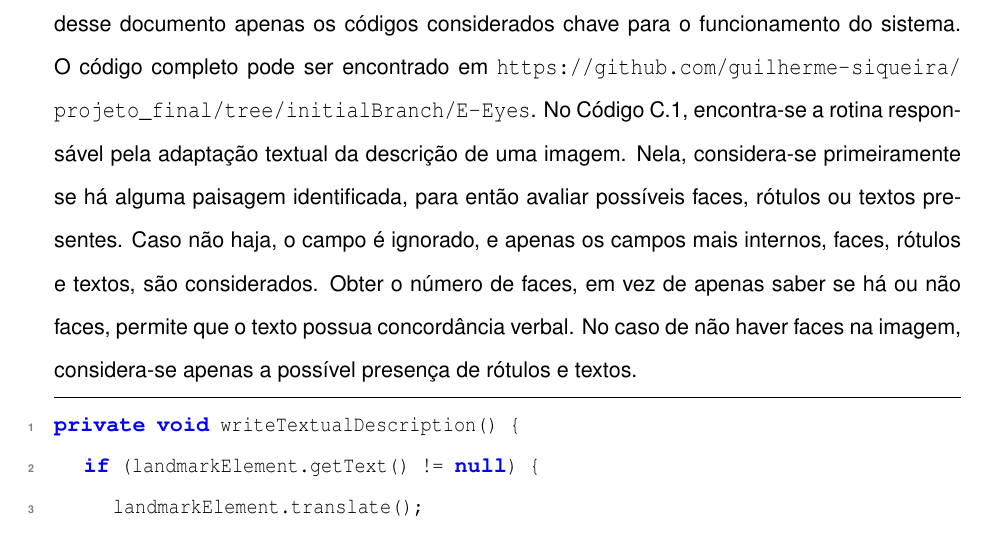
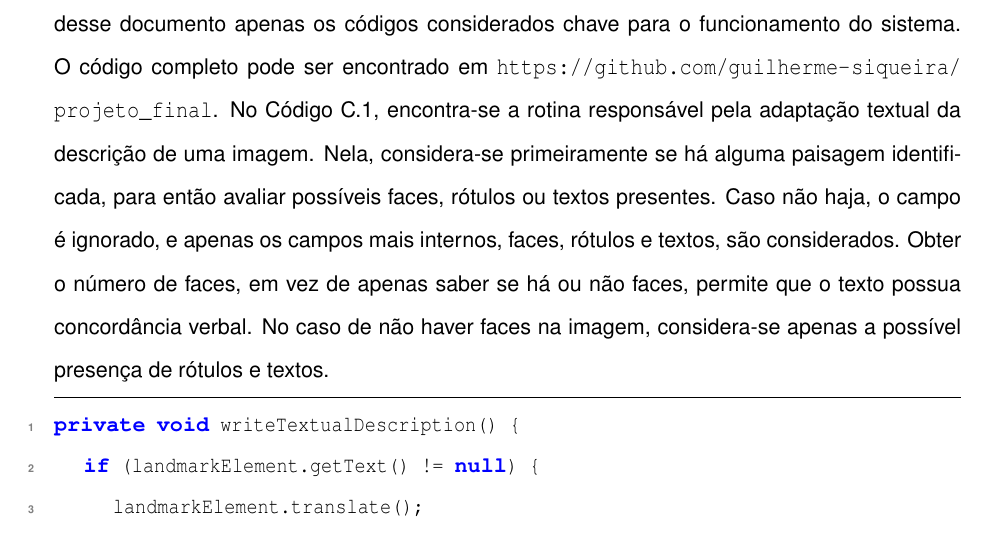
Before and after one commit to guilherme-siqueira/TCC-E-Eyes, a LaTeX thesis (Monografia/TCCmain.tex, which reads Monografia/Content/8_Apendices.tex): part of page 79 of 92, cut so that both start at the same text. Compiled offline with pdfLaTeX; the source files are stored in an older character set and shown here as Unicode; a LaTeX package or settings file that is missing is left out.

Commit message:
url link para git arrumado

```diff
--- a/Monografia/Content/8_Apendices.tex
+++ b/Monografia/Content/8_Apendices.tex
@@ -121,7 +121,7 @@ Se você quiser verificar a porcentagem que seu texto apresenta de similaridade
 
 \renewcommand{\lstlistingname}{Código}
 
-Devido a dimensão do projeto, a exposição de todo o código utilizado como anexo dessa dissertação mostrou-se inviável. Por essa razão, foram selecionados para serem fazerem parte desse documento apenas os códigos considerados chave para o funcionamento do sistema. O código completo pode ser encontrado em \url{https://github.com/guilherme-siqueira/projeto_final/tree/initialBranch/E-Eyes}. No Código \ref{textAdapter}, encontra-se a rotina responsável pela adaptação textual da descrição de uma imagem. Nela, considera-se primeiramente se há alguma paisagem identificada, para então avaliar possíveis faces, rótulos ou textos presentes. Caso não haja, o campo é ignorado, e apenas os campos mais internos, faces, rótulos e textos, são considerados. Obter o número de faces, em vez de apenas saber se há ou não faces, permite que o texto possua concordância verbal. No caso de não haver faces na imagem, considera-se apenas a possível presença de rótulos e textos.
+Devido a dimensão do projeto, a exposição de todo o código utilizado como anexo dessa dissertação mostrou-se inviável. Por essa razão, foram selecionados para serem fazerem parte desse documento apenas os códigos considerados chave para o funcionamento do sistema. O código completo pode ser encontrado em \url{https://github.com/guilherme-siqueira/projeto_final}. No Código \ref{textAdapter}, encontra-se a rotina responsável pela adaptação textual da descrição de uma imagem. Nela, considera-se primeiramente se há alguma paisagem identificada, para então avaliar possíveis faces, rótulos ou textos presentes. Caso não haja, o campo é ignorado, e apenas os campos mais internos, faces, rótulos e textos, são considerados. Obter o número de faces, em vez de apenas saber se há ou não faces, permite que o texto possua concordância verbal. No caso de não haver faces na imagem, considera-se apenas a possível presença de rótulos e textos.
 
 \begin{lstlisting}[caption=Rotina de construção do texto da descrição da imagem,captionpos=b,label=textAdapter]
 private void writeTextualDescription() {
```
Also changed, not shown: 2 other files.
